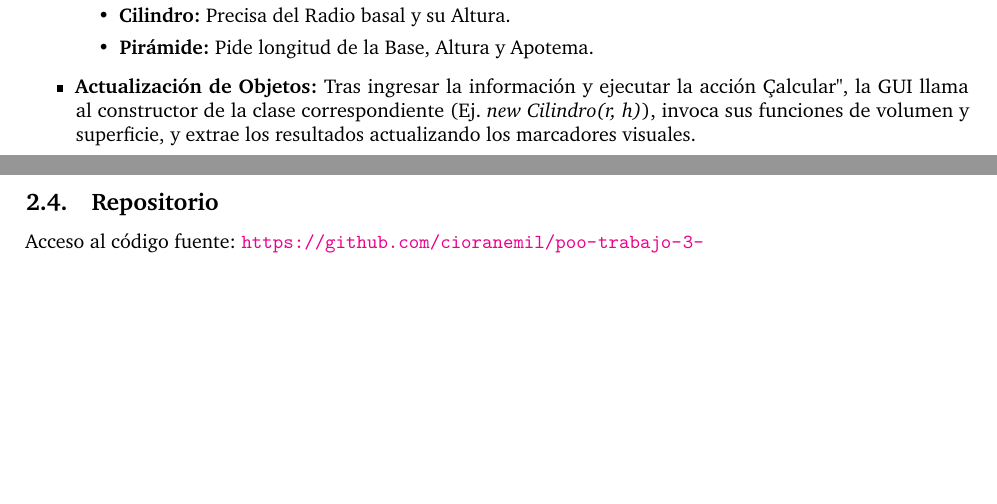
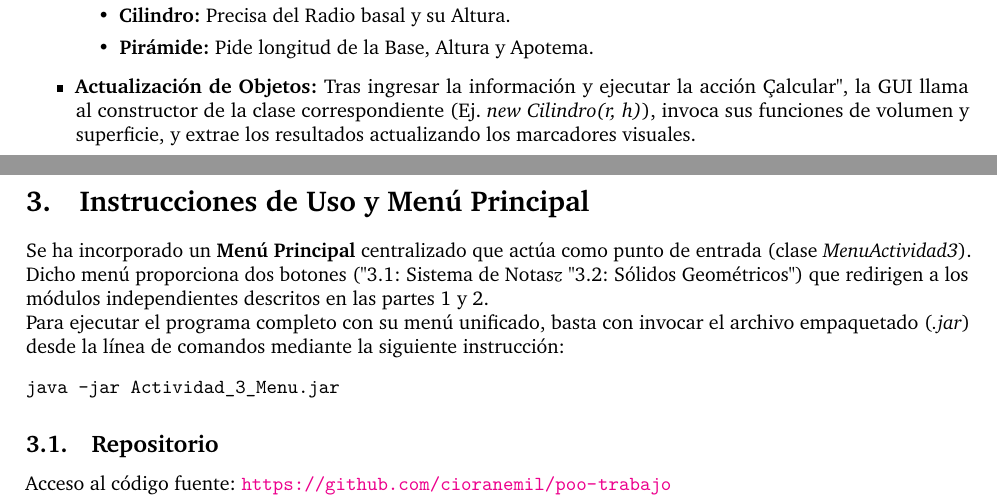
Before and after one commit to cioranemil/poo-trabajo, a LaTeX document (Entregable_Actividad_3.tex): two parts of pages 4 and 5 of 5, joined at a grey line, cut so that both start at the same text, the shorter picture padded with empty space. Compiled offline with pdfLaTeX.

Commit message:
Agregando README y actualizando LaTeX con instrucciones del menú principal

```diff
--- a/Entregable_Actividad_3.tex
+++ b/Entregable_Actividad_3.tex
@@ -392,8 +392,16 @@ La aplicación dispone de una arquitectura en ventanas modales (sub-menús).
     \item \textbf{Actualización de Objetos:} Tras ingresar la información y ejecutar la acción "Calcular", la GUI llama al constructor de la clase correspondiente (Ej. \textit{new Cilindro(r, h)}), invoca sus funciones de volumen y superficie, y extrae los resultados actualizando los marcadores visuales.
 \end{itemize}
 
+\section{Instrucciones de Uso y Menú Principal}
+Se ha incorporado un \textbf{Menú Principal} centralizado que actúa como punto de entrada (clase \textit{MenuActividad3}). Dicho menú proporciona dos botones ("3.1: Sistema de Notas" y "3.2: Sólidos Geométricos") que redirigen a los módulos independientes descritos en las partes 1 y 2.
+
+Para ejecutar el programa completo con su menú unificado, basta con invocar el archivo empaquetado (\textit{.jar}) desde la línea de comandos mediante la siguiente instrucción:
+\begin{verbatim}
+java -jar Actividad_3_Menu.jar
+\end{verbatim}
+
 \subsection{Repositorio}
-Acceso al código fuente: \url{https://github.com/cioranemil/poo-trabajo-3-}
+Acceso al código fuente: \url{https://github.com/cioranemil/poo-trabajo}
 
 %----------------------------------------------------------------------------------------
 
```
Also changed, not shown: README.md (added).
